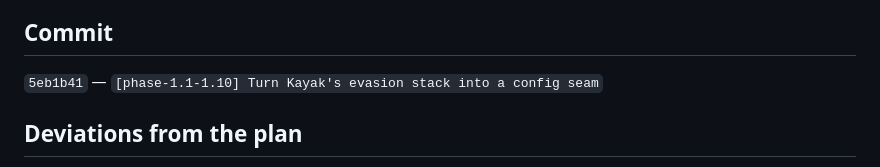
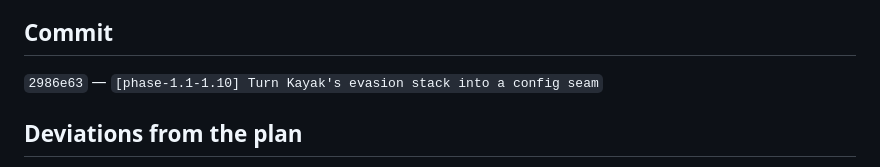
Before and after one commit to osteiner78/airfare-monitor, a Markdown page: .agent/reports/018-phase-1.md, the part around the change. Rendered like a GitHub page.

Commit message:
[phase-1.1-1.10] Fix commit hash placeholder in phase-1 report
Report was written before the commit landed, so it had a placeholder hash.

Co-Authored-By: Claude Sonnet 5 <noreply@anthropic.com>
Claude-Session: https://claude.ai/code/session_01AYh3E7JEfU9D5aiLvYFV2N

```diff
--- a/.agent/reports/018-phase-1.md
+++ b/.agent/reports/018-phase-1.md
@@ -148,7 +148,7 @@ track record.
 
 ## Commit
 
-`5eb1b41` — `[phase-1.1-1.10] Turn Kayak's evasion stack into a config seam`
+`2986e63` — `[phase-1.1-1.10] Turn Kayak's evasion stack into a config seam`
 
 ## Deviations from the plan
 
```
